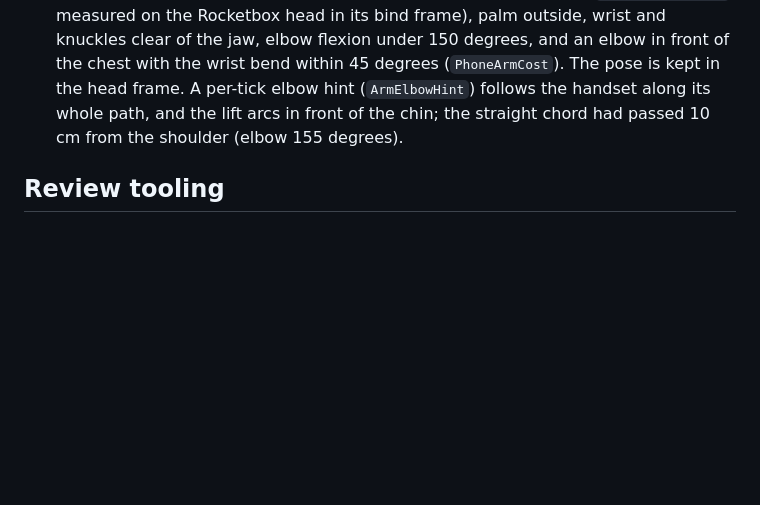
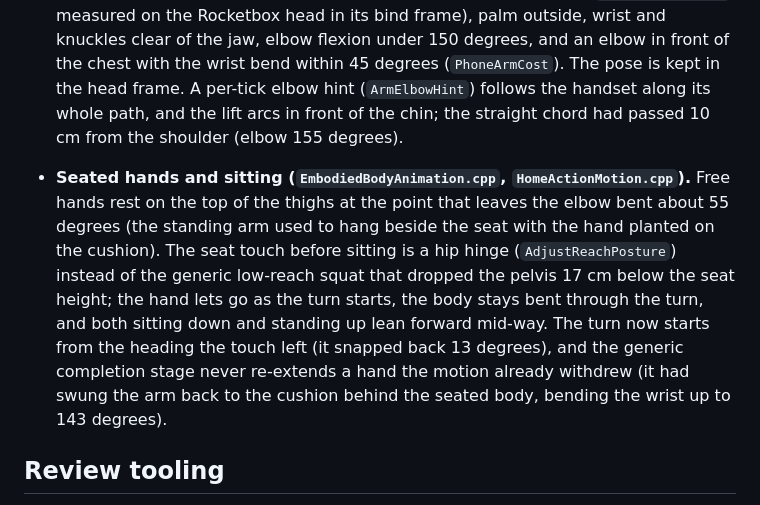
Before and after one commit to IvesLiu1026/VISTA-World, a Markdown page: docs/human-avatar-v2.md, the part around the change. Drawn GitHub-style; blank space fills up the shorter version.

Commit message:
docs(avatar): seated hands, sit and stand motion
Co-Authored-By: Claude Opus 5.5 <noreply@anthropic.com>

```diff
--- a/docs/human-avatar-v2.md
+++ b/docs/human-avatar-v2.md
@@ -74,6 +74,19 @@ and `BrowOuterUp*`, `MouthSmile*`) and writes `appearance.json` and
   along its whole path, and the lift arcs in front of the chin; the straight
   chord had passed 10 cm from the shoulder (elbow 155 degrees).
 
+- **Seated hands and sitting (`EmbodiedBodyAnimation.cpp`,
+  `HomeActionMotion.cpp`).** Free hands rest on the top of the thighs at the
+  point that leaves the elbow bent about 55 degrees (the standing arm used to
+  hang beside the seat with the hand planted on the cushion). The seat touch
+  before sitting is a hip hinge (`AdjustReachPosture`) instead of the generic
+  low-reach squat that dropped the pelvis 17 cm below the seat height; the hand
+  lets go as the turn starts, the body stays bent through the turn, and both
+  sitting down and standing up lean forward mid-way. The turn now starts from
+  the heading the touch left (it snapped back 13 degrees), and the generic
+  completion stage never re-extends a hand the motion already withdrew (it had
+  swung the arm back to the cushion behind the seated body, bending the wrist
+  up to 143 degrees).
+
 ## Review tooling
 
 - `HomeReviewShot yaw distance height elevation`, `HomeReviewFocus bone` and
```
